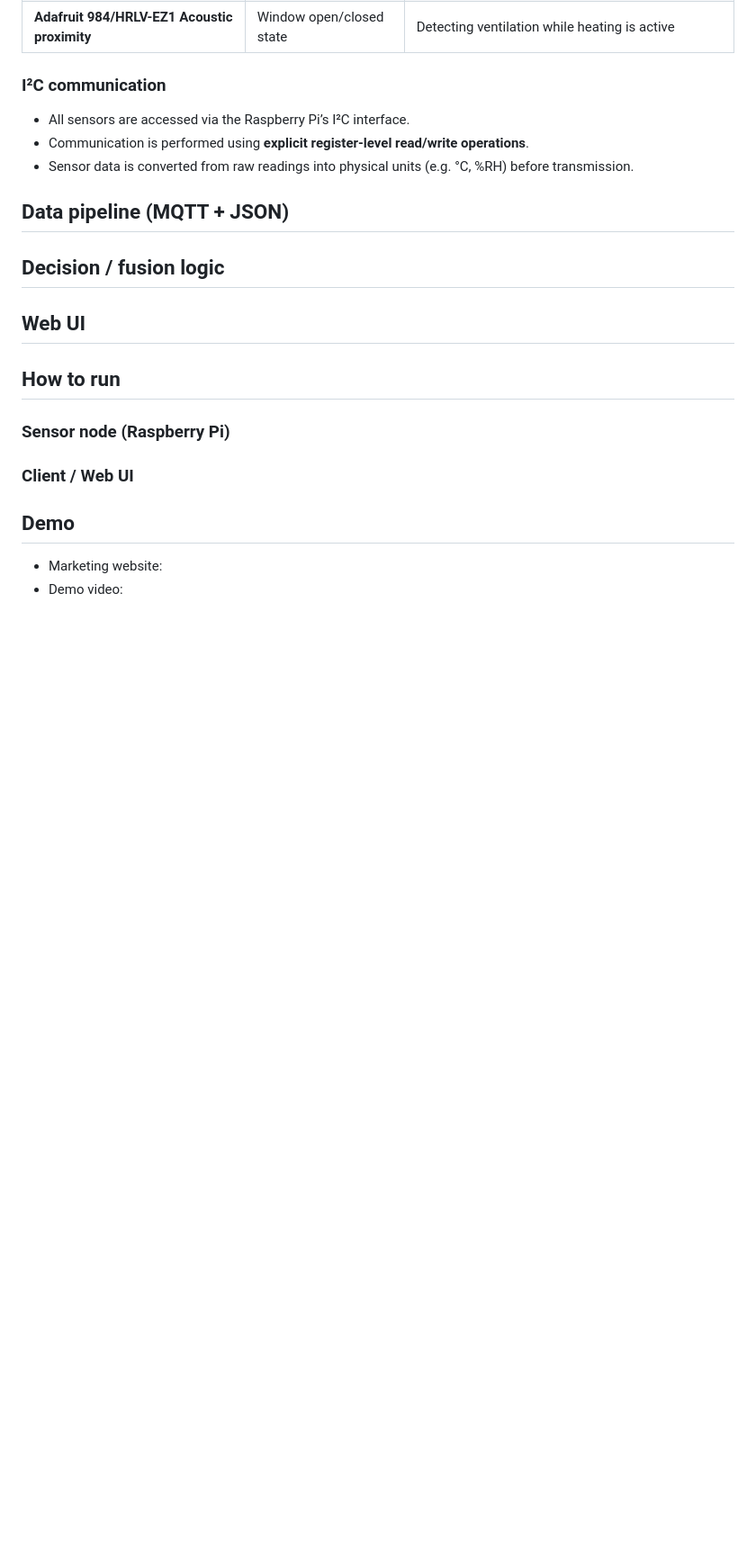
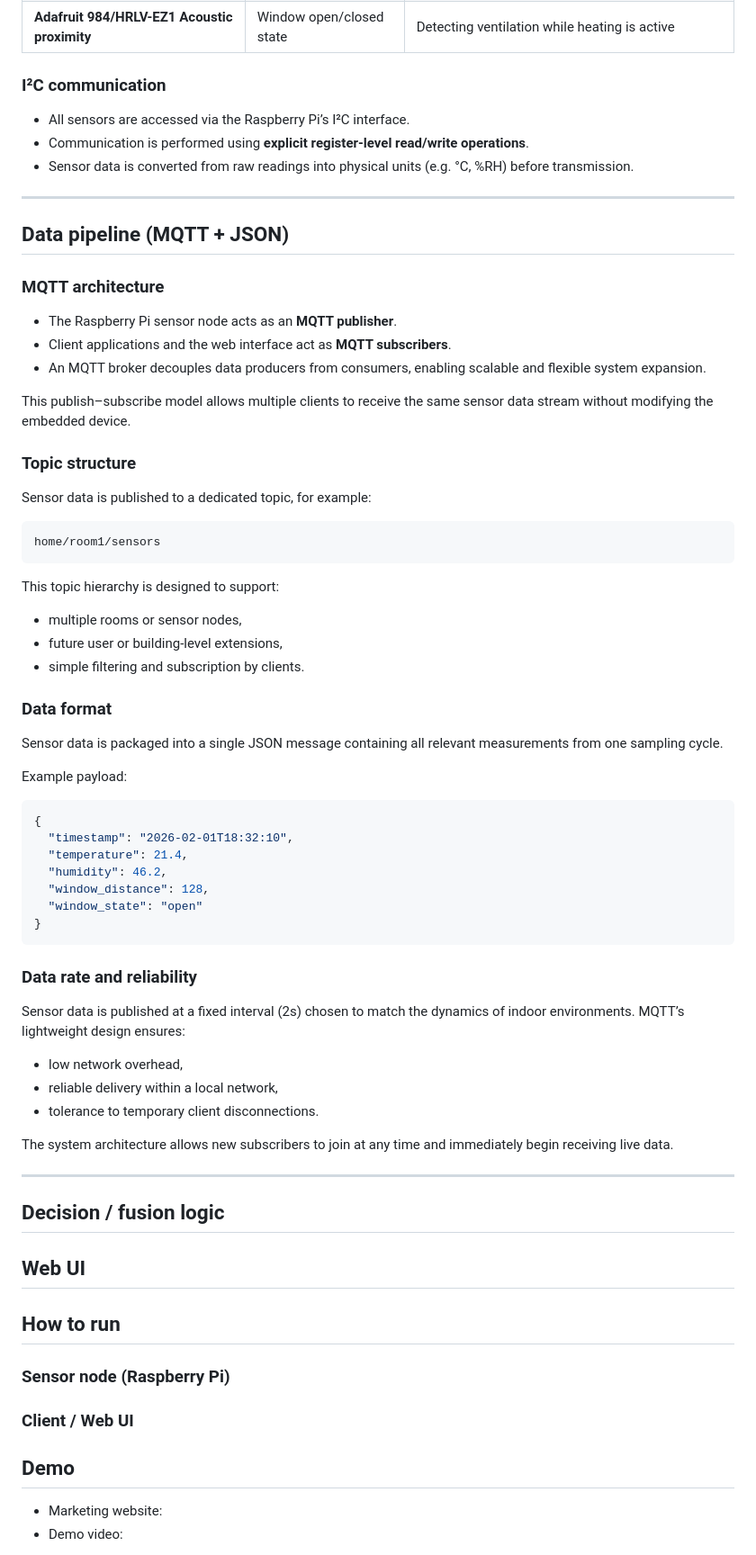
Before and after one commit to Chenxuan-XI/Embedded_Systems_eye_opener, a Markdown page: README.md, the part around the change. Shown at 90% size. Rendered like a GitHub page; blank space fills up the shorter version.

````diff
--- a/README.md
+++ b/README.md
@@ -87,7 +87,60 @@ The system uses multiple sensors to capture different aspects of the indoor envi
 * Communication is performed using **explicit register-level read/write operations**.
 * Sensor data is converted from raw readings into physical units (e.g. °C, %RH) before transmission.
 
+---
+
 ## Data pipeline (MQTT + JSON)
+
+### MQTT architecture
+
+* The Raspberry Pi sensor node acts as an **MQTT publisher**.
+* Client applications and the web interface act as **MQTT subscribers**.
+* An MQTT broker decouples data producers from consumers, enabling scalable and flexible system expansion.
+
+This publish–subscribe model allows multiple clients to receive the same sensor data stream without modifying the embedded device.
+
+### Topic structure
+
+Sensor data is published to a dedicated topic, for example:
+
+```
+home/room1/sensors
+```
+
+This topic hierarchy is designed to support:
+
+* multiple rooms or sensor nodes,
+* future user or building-level extensions,
+* simple filtering and subscription by clients.
+
+### Data format
+
+Sensor data is packaged into a single JSON message containing all relevant measurements from one sampling cycle.
+
+Example payload:
+
+```json
+{
+  "timestamp": "2026-02-01T18:32:10",
+  "temperature": 21.4,
+  "humidity": 46.2,
+  "window_distance": 128,
+  "window_state": "open"
+}
+```
+
+### Data rate and reliability
+
+Sensor data is published at a fixed interval (2s) chosen to match the dynamics of indoor environments.
+MQTT’s lightweight design ensures:
+
+* low network overhead,
+* reliable delivery within a local network,
+* tolerance to temporary client disconnections.
+
+The system architecture allows new subscribers to join at any time and immediately begin receiving live data.
+
+---
 
 ## Decision / fusion logic
 
````
